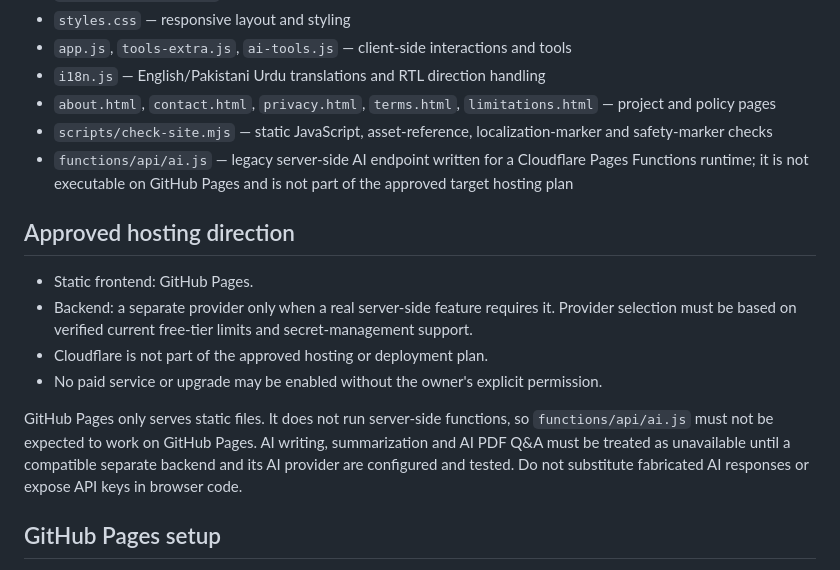
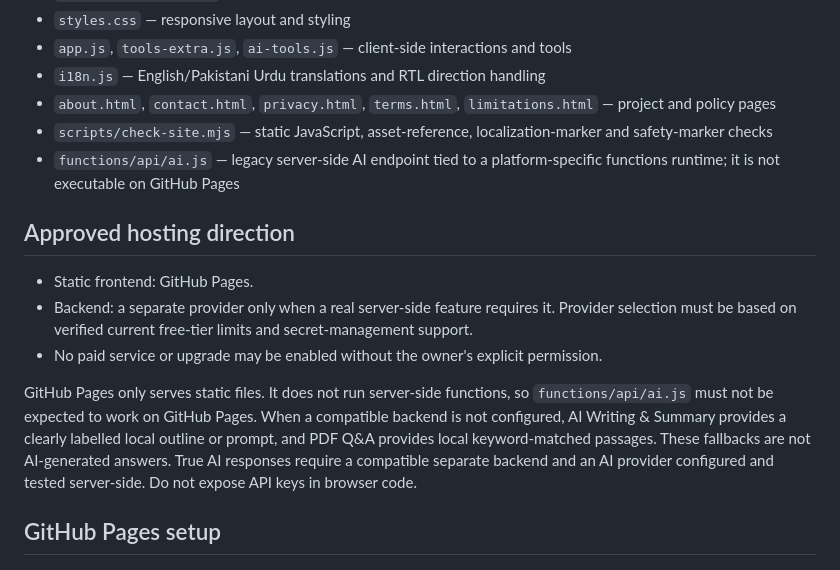
Before and after one commit to obaiddoctrinelabs/Obaid-Doctrine-Labs, a Markdown page: README.md, the part around the change. Rendered like a GitHub page.

Commit message:
Document honest local AI fallbacks and static hosting limits

```diff
--- a/README.md
+++ b/README.md
@@ -12,16 +12,15 @@ A responsive static HTML/CSS/JavaScript website for Obaid Doctrine Labs. The pro
 - `i18n.js` — English/Pakistani Urdu translations and RTL direction handling
 - `about.html`, `contact.html`, `privacy.html`, `terms.html`, `limitations.html` — project and policy pages
 - `scripts/check-site.mjs` — static JavaScript, asset-reference, localization-marker and safety-marker checks
-- `functions/api/ai.js` — legacy server-side AI endpoint written for a Cloudflare Pages Functions runtime; it is not executable on GitHub Pages and is not part of the approved target hosting plan
+- `functions/api/ai.js` — legacy server-side AI endpoint tied to a platform-specific functions runtime; it is not executable on GitHub Pages
 
 ## Approved hosting direction
 
 - Static frontend: GitHub Pages.
 - Backend: a separate provider only when a real server-side feature requires it. Provider selection must be based on verified current free-tier limits and secret-management support.
-- Cloudflare is not part of the approved hosting or deployment plan.
 - No paid service or upgrade may be enabled without the owner's explicit permission.
 
-GitHub Pages only serves static files. It does not run server-side functions, so `functions/api/ai.js` must not be expected to work on GitHub Pages. AI writing, summarization and AI PDF Q&A must be treated as unavailable until a compatible separate backend and its AI provider are configured and tested. Do not substitute fabricated AI responses or expose API keys in browser code.
+GitHub Pages only serves static files. It does not run server-side functions, so `functions/api/ai.js` must not be expected to work on GitHub Pages. When a compatible backend is not configured, AI Writing & Summary provides a clearly labelled local outline or prompt, and PDF Q&A provides local keyword-matched passages. These fallbacks are not AI-generated answers. True AI responses require a compatible separate backend and an AI provider configured and tested server-side. Do not expose API keys in browser code.
 
 ## GitHub Pages setup
 
```
